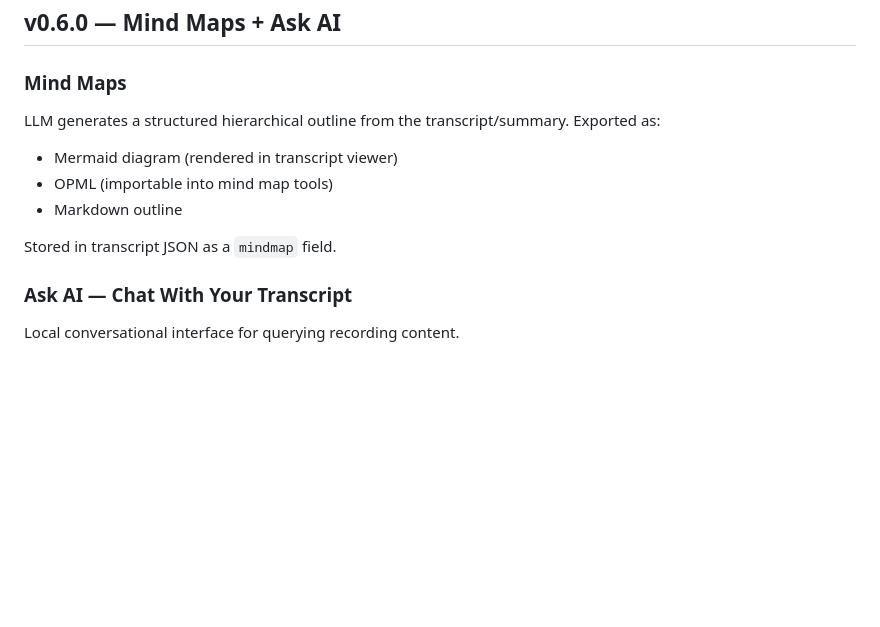
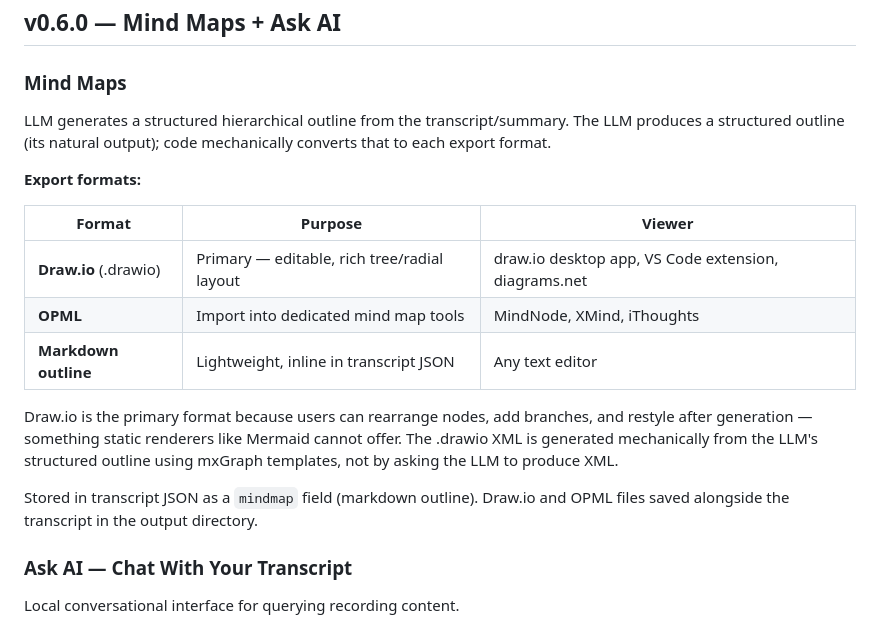
Before and after one commit to mar-maradnus/openplaudit, a Markdown page: ROADMAP.md, the part around the change. Drawn GitHub-style; blank space fills up the shorter version.

Commit message:
Replace Mermaid with draw.io as primary mind map format
Draw.io offers editable output, richer layout algorithms, and wide tool
support (desktop app, VS Code, browser). Three export tiers: draw.io
(primary/editable), OPML (mind map tool import), markdown (inline).

```diff
--- a/ROADMAP.md
+++ b/ROADMAP.md
@@ -157,12 +157,19 @@ Queryable without Console.app — the export diagnostics button includes this fi
 
 ### Mind Maps
 
-LLM generates a structured hierarchical outline from the transcript/summary. Exported as:
-- Mermaid diagram (rendered in transcript viewer)
-- OPML (importable into mind map tools)
-- Markdown outline
+LLM generates a structured hierarchical outline from the transcript/summary. The LLM produces a structured outline (its natural output); code mechanically converts that to each export format.
 
-Stored in transcript JSON as a `mindmap` field.
+**Export formats:**
+
+| Format | Purpose | Viewer |
+|--------|---------|--------|
+| **Draw.io** (.drawio) | Primary — editable, rich tree/radial layout | draw.io desktop app, VS Code extension, diagrams.net |
+| **OPML** | Import into dedicated mind map tools | MindNode, XMind, iThoughts |
+| **Markdown outline** | Lightweight, inline in transcript JSON | Any text editor |
+
+Draw.io is the primary format because users can rearrange nodes, add branches, and restyle after generation — something static renderers like Mermaid cannot offer. The .drawio XML is generated mechanically from the LLM's structured outline using mxGraph templates, not by asking the LLM to produce XML.
+
+Stored in transcript JSON as a `mindmap` field (markdown outline). Draw.io and OPML files saved alongside the transcript in the output directory.
 
 ### Ask AI — Chat With Your Transcript
 
```
